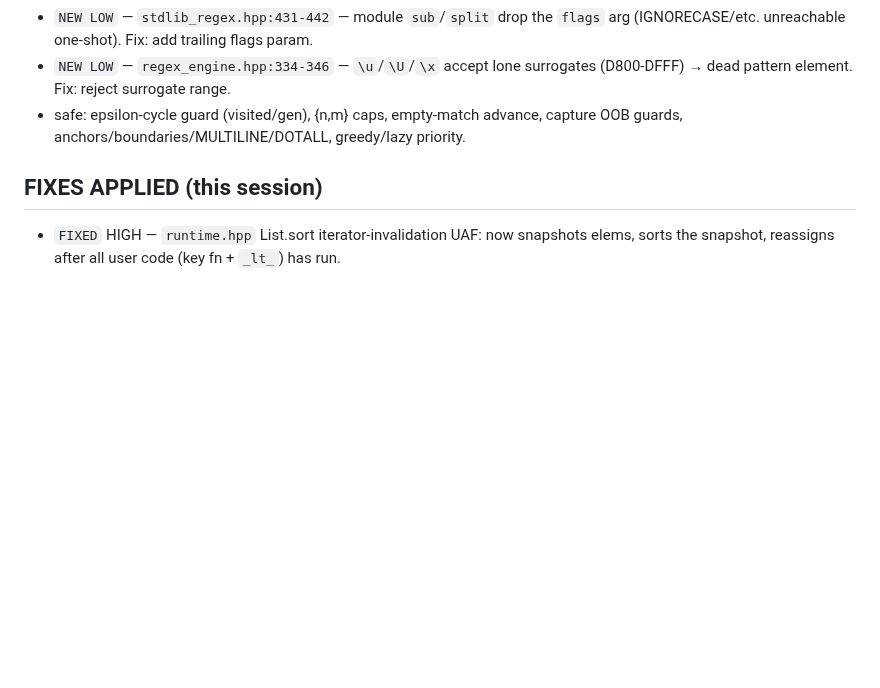
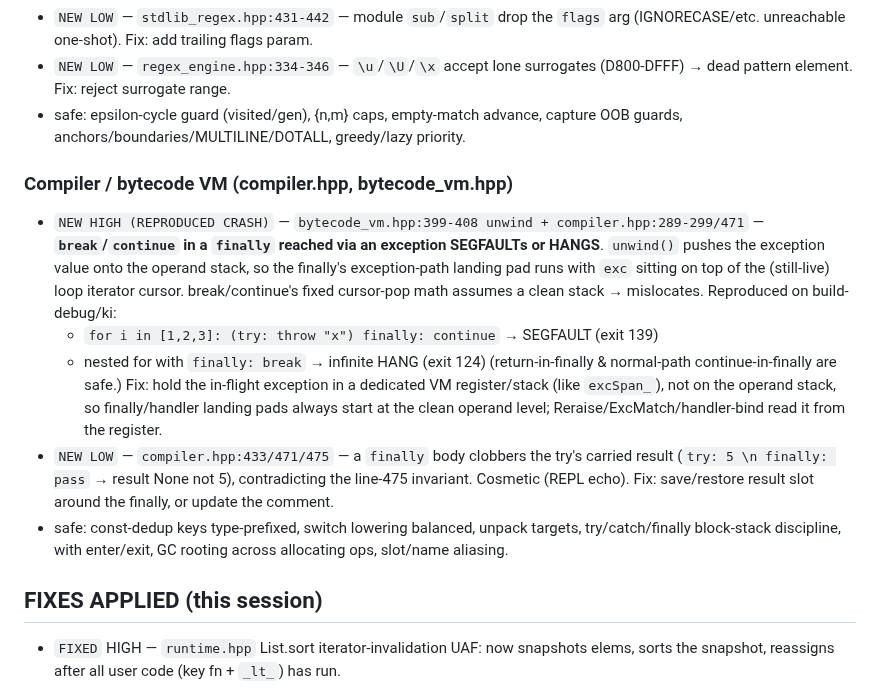
Before and after one commit to kiritolang/kiritolang.github.io, a Markdown page: AUDIT_NOTES.md, the part around the change. GitHub-like rendering; blank space fills up the shorter version.

Commit message:
audit: all 11 subsystems recorded incl reproduced break-in-finally crash
Co-Authored-By: Claude Opus 4.8 <noreply@anthropic.com>
Claude-Session: https://claude.ai/code/session_012V7j6SRap1RaGUVQEJ2M4o

```diff
--- a/AUDIT_NOTES.md
+++ b/AUDIT_NOTES.md
@@ -185,6 +185,23 @@ _(appended as each parallel audit agent returns; verified below)_
 - safe: epsilon-cycle guard (visited/gen), {n,m} caps, empty-match advance, capture OOB guards,
   anchors/boundaries/MULTILINE/DOTALL, greedy/lazy priority.
 
+### Compiler / bytecode VM (compiler.hpp, bytecode_vm.hpp)
+- `NEW HIGH (REPRODUCED CRASH)` — `bytecode_vm.hpp:399-408 unwind + compiler.hpp:289-299/471` —
+  **`break`/`continue` in a `finally` reached via an exception SEGFAULTs or HANGS**. `unwind()` pushes
+  the exception value onto the operand stack, so the finally's exception-path landing pad runs with
+  `exc` sitting on top of the (still-live) loop iterator cursor. break/continue's fixed cursor-pop math
+  assumes a clean stack → mislocates. Reproduced on build-debug/ki:
+    - `for i in [1,2,3]: (try: throw "x") finally: continue` → SEGFAULT (exit 139)
+    - nested for with `finally: break` → infinite HANG (exit 124)
+  (return-in-finally & normal-path continue-in-finally are safe.) Fix: hold the in-flight exception in
+  a dedicated VM register/stack (like `excSpan_`), not on the operand stack, so finally/handler landing
+  pads always start at the clean operand level; Reraise/ExcMatch/handler-bind read it from the register.
+- `NEW LOW` — `compiler.hpp:433/471/475` — a `finally` body clobbers the try's carried result
+  (`try: 5 \n finally: pass` → result None not 5), contradicting the line-475 invariant. Cosmetic
+  (REPL echo). Fix: save/restore result slot around the finally, or update the comment.
+- safe: const-dedup keys type-prefixed, switch lowering balanced, unpack targets, try/catch/finally
+  block-stack discipline, with enter/exit, GC rooting across allocating ops, slot/name aliasing.
+
 ## FIXES APPLIED (this session)
 - `FIXED` HIGH — `runtime.hpp` List.sort iterator-invalidation UAF: now snapshots elems, sorts the
   snapshot, reassigns after all user code (key fn + `_lt_`) has run.
```
